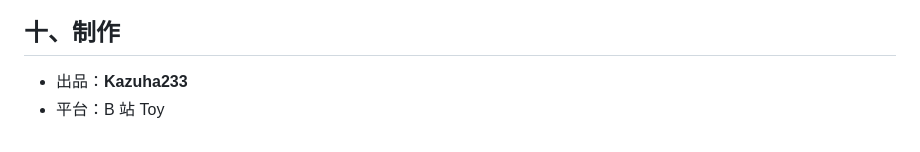
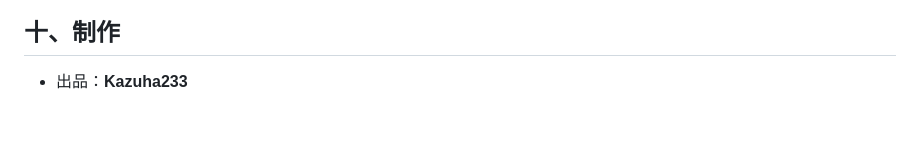
Before and after one commit to Kazuha233/compound-ball, a Markdown page: README.md, the part around the change. Drawn GitHub-style.

Commit message:
docs: 制作段去掉平台行 / drop platform line from credits

```diff
--- a/README.md
+++ b/README.md
@@ -214,4 +214,3 @@ toy mylist --json
 ## 十、制作
 
 - 出品：**Kazuha233**
-- 平台：B 站 Toy
```
